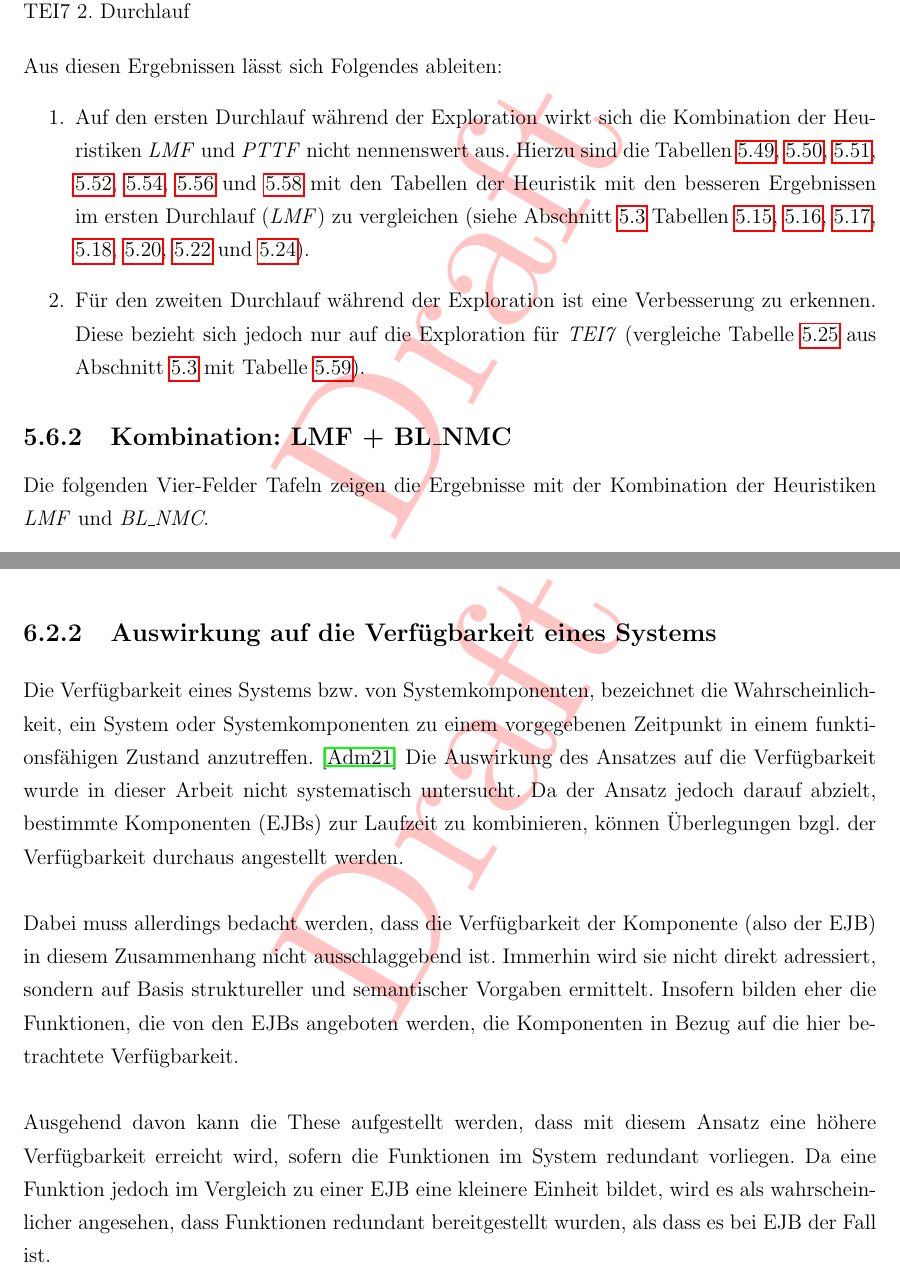
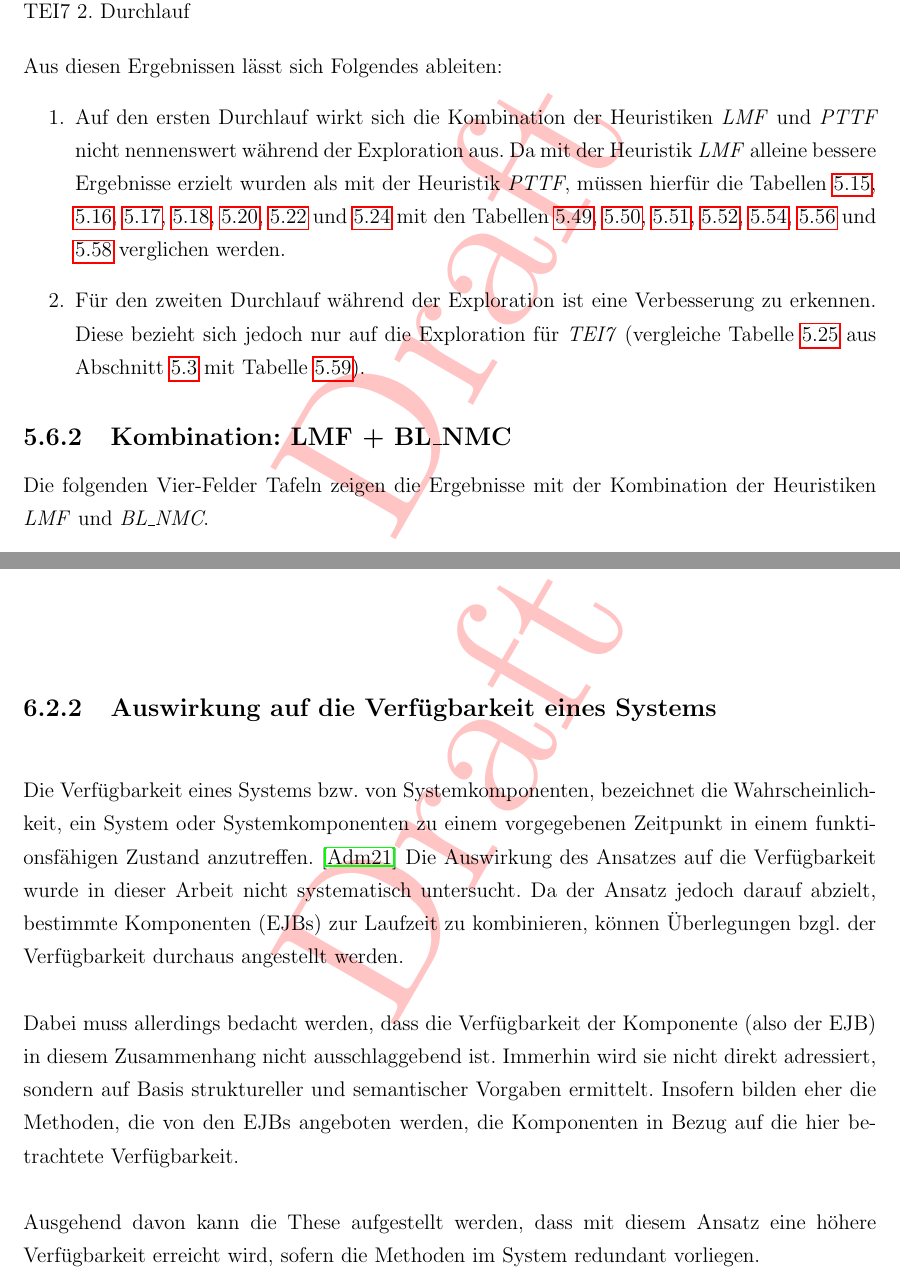
Before and after one commit to gundermann/StrukturelleTypkonformitaet, a LaTeX thesis (MA/Strukturelle Typkonformitaet/Thesis/thesis.tex, which reads MA/Strukturelle Typkonformitaet/Thesis/disc_approach.tex, MA/Strukturelle Typkonformitaet/Thesis/evaluation.tex): two parts of pages 114 and 127 of 192, joined at a grey line, cut so that both start at the same text. Compiled offline with pdfLaTeX.

Commit message:
Korrektur des Inhalts

```diff
--- a/MA/Strukturelle Typkonformitaet/Thesis/disc_approach.tex
+++ b/MA/Strukturelle Typkonformitaet/Thesis/disc_approach.tex
@@ -13,9 +13,10 @@ Aufbauend auf der Prüfung einzelner Methoden, kann auch die Markierung von Meth
 Die Verfügbarkeit eines Systems bzw. von Systemkomponenten, bezeichnet die Wahrscheinlichkeit, ein System oder Systemkomponenten zu einem vorgegebenen Zeitpunkt in einem funktionsfähigen Zustand anzutreffen. \cite{it-admin}
 Die Auswirkung des Ansatzes auf die Verfügbarkeit wurde in dieser Arbeit nicht systematisch untersucht. Da der Ansatz jedoch darauf abzielt, bestimmte Komponenten (EJBs) zur Laufzeit zu kombinieren, können Überlegungen bzgl. der Verfügbarkeit durchaus angestellt werden.
 \\\\
-Dabei muss allerdings bedacht werden, dass die Verfügbarkeit der Komponente (also der EJB) in diesem Zusammenhang nicht ausschlaggebend ist. Immerhin wird sie nicht direkt adressiert, sondern auf Basis struktureller und semantischer Vorgaben ermittelt. Insofern bilden eher die Funktionen, die von den EJBs angeboten werden, die Komponenten in Bezug auf die hier betrachtete Verfügbarkeit.
+Dabei muss allerdings bedacht werden, dass die Verfügbarkeit der Komponente (also der EJB) in diesem Zusammenhang nicht ausschlaggebend ist. Immerhin wird sie nicht direkt adressiert, sondern auf Basis struktureller und semantischer Vorgaben ermittelt. Insofern bilden eher die Methoden, die von den EJBs angeboten werden, die Komponenten in Bezug auf die hier betrachtete Verfügbarkeit.
 \\\\
-Ausgehend davon kann die These aufgestellt werden, dass mit diesem Ansatz eine höhere Verfügbarkeit erreicht wird, sofern die Funktionen im System redundant vorliegen. Da eine Funktion jedoch im Vergleich zu einer EJB eine kleinere Einheit bildet, wird es als wahrscheinlicher angesehen, dass Funktionen redundant bereitgestellt wurden, als dass es bei EJB der Fall ist.
+Ausgehend davon kann die These aufgestellt werden, dass mit diesem Ansatz eine höhere Verfügbarkeit erreicht wird, sofern die Methoden im System redundant vorliegen.
+%Da eine Funktion jedoch im Vergleich zu einer EJB eine kleinere Einheit bildet, wird es als wahrscheinlicher angesehen, dass Funktionen redundant bereitgestellt wurden, als dass es bei EJB der Fall ist.
 %\\\\
 %Die Auswirkung des Ansatzes auf die Verfügbarkeit bestimmter Komponenten Systems wird maßgeblich durch die Güte der vordefinierten Testfälle bestimmt. Sofern die durch die Testfälle sichergestellte Semantik der gefundenen Proxies ausreichend gut spezifiziert wurde, ist es möglich, dass das System auch dann noch stabil ist, wenn Komponenten entfernt wurden.
 %\\\\
--- a/MA/Strukturelle Typkonformitaet/Thesis/evaluation.tex
+++ b/MA/Strukturelle Typkonformitaet/Thesis/evaluation.tex
@@ -171,8 +171,12 @@ Die folgenden Vier-Felder Tafeln zeigen die Ergebnisse mit der Kombination der H
 \noindent
 Aus diesen Ergebnissen lässt sich Folgendes ableiten:
 \begin{enumerate}
-\item Auf den ersten Durchlauf während der Exploration wirkt sich die Kombination der Heuristiken \emph{LMF} und \emph{PTTF} nicht nennenswert aus. Hierzu sind die Tabellen \ref{tab:lmfpttf_TEI1_1}, \ref{tab:lmfpttf_TEI2_1}, \ref{tab:lmfpttf_TEI3_1}, \ref{tab:lmfpttf_TEI4_1}, \ref{tab:lmfpttf_TEI5_1}, \ref{tab:lmfpttf_TEI6_1} und \ref{tab:lmfpttf_TEI7_1} mit den Tabellen der Heuristik mit den besseren Ergebnissen im ersten Durchlauf (\emph{LMF}) zu vergleichen (siehe Abschnitt \ref{sec_evalLMF} Tabellen \ref{tab:lmf11_TEI1_1}, \ref{tab:lmf11_TEI2_1}, \ref{tab:lmf11_TEI3_1}, \ref{tab:lmf11_TEI4_1}, \ref{tab:lmf11_TEI5_1}, \ref{tab:lmf11_TEI6_1} und \ref{tab:lmf11_TEI7_1}).
-\item Für den zweiten Durchlauf während der Exploration ist eine Verbesserung zu erkennen. Diese bezieht sich jedoch nur auf die Exploration für \emph{TEI7} (vergleiche Tabelle \ref{tab:lmf11_TEI7_2} aus Abschnitt \ref{sec_evalLMF} mit Tabelle \ref{tab:lmfpttf_TEI7_2}).
+\item
+Auf den ersten Durchlauf wirkt sich die Kombination der Heuristiken \emph{LMF} und \emph{PTTF} nicht nennenswert während der Exploration aus.
+Da mit der Heuristik \emph{LMF} alleine bessere Ergebnisse erzielt wurden als mit der Heuristik \emph{PTTF}, müssen hierfür die Tabellen \ref{tab:lmf11_TEI1_1}, \ref{tab:lmf11_TEI2_1}, \ref{tab:lmf11_TEI3_1}, \ref{tab:lmf11_TEI4_1}, \ref{tab:lmf11_TEI5_1}, \ref{tab:lmf11_TEI6_1} und \ref{tab:lmf11_TEI7_1} mit den Tabellen \ref{tab:lmfpttf_TEI1_1}, \ref{tab:lmfpttf_TEI2_1}, \ref{tab:lmfpttf_TEI3_1}, \ref{tab:lmfpttf_TEI4_1}, \ref{tab:lmfpttf_TEI5_1}, \ref{tab:lmfpttf_TEI6_1} und \ref{tab:lmfpttf_TEI7_1} verglichen werden.
+
+\item
+Für den zweiten Durchlauf während der Exploration ist eine Verbesserung zu erkennen. Diese bezieht sich jedoch nur auf die Exploration für \emph{TEI7} (vergleiche Tabelle \ref{tab:lmf11_TEI7_2} aus Abschnitt \ref{sec_evalLMF} mit Tabelle \ref{tab:lmfpttf_TEI7_2}).
 \end{enumerate}
 
 \subsection{Kombination: LMF + BL\_NMC}\label{sec_evalLMFBLNMC}
```
Also changed, not shown: MA/Strukturelle Typkonformitaet/Thesis/implementation.tex (+1 -1 lines), MA/Strukturelle Typkonformitaet/Thesis/thesis.pdf, MA/Strukturelle Typkonformitaet/Thesis/evaluation.tex (4 more changed lines).
